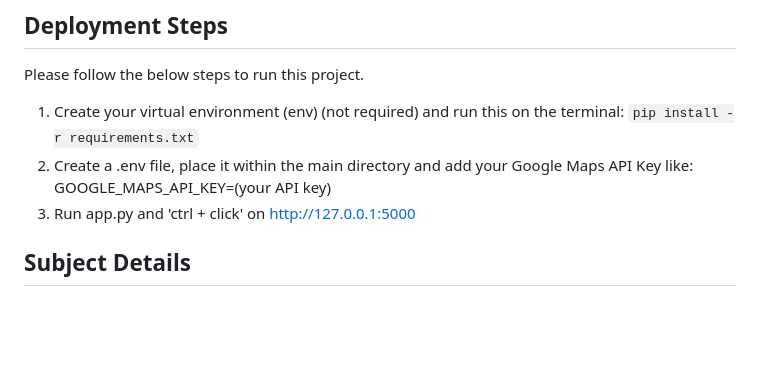
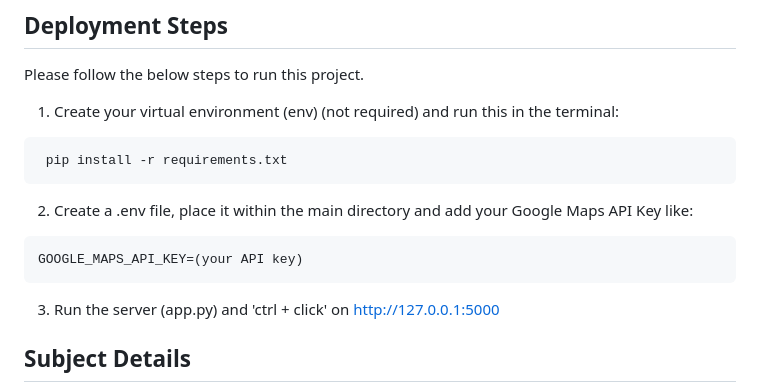
Before and after one commit to adyan5786/Plate-Connect, a Markdown page: README.md, the part around the change. GitHub-like rendering; blank space fills up the shorter version.

````diff
--- a/README.md
+++ b/README.md
@@ -35,10 +35,17 @@
 
 ## Deployment Steps
 Please follow the below steps to run this project.
-1. Create your virtual environment (env) (not required) and run this on the terminal:
-``` pip install -r requirements.txt ```
-2. Create a .env file, place it within the main directory and add your Google Maps API Key like: GOOGLE_MAPS_API_KEY=(your API key)
-3. Run app.py and 'ctrl + click' on http://127.0.0.1:5000
+1. Create your virtual environment (env) (not required) and run this in the terminal:
+```bash
+ pip install -r requirements.txt
+```
+
+2. Create a .env file, place it within the main directory and add your Google Maps API Key like:
+```bash
+GOOGLE_MAPS_API_KEY=(your API key)
+```
+
+3. Run the server (app.py) and 'ctrl + click' on http://127.0.0.1:5000
 
 ## Subject Details
 - Class : TE (COMP) Div A - 2025-2026
````
